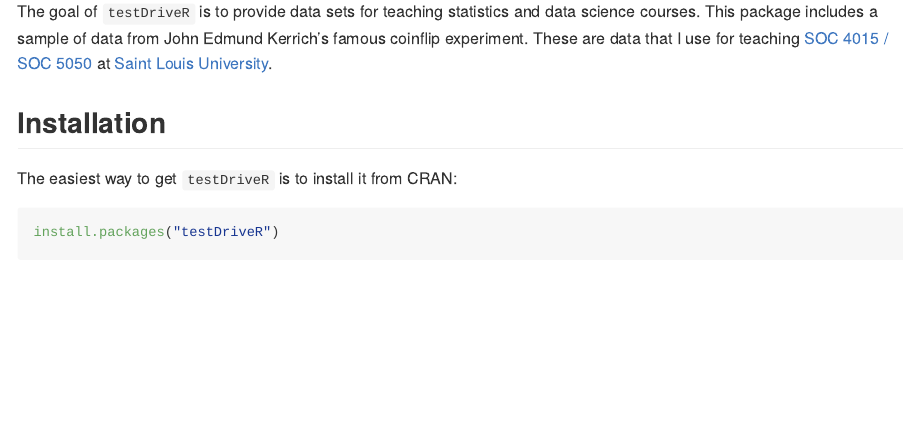
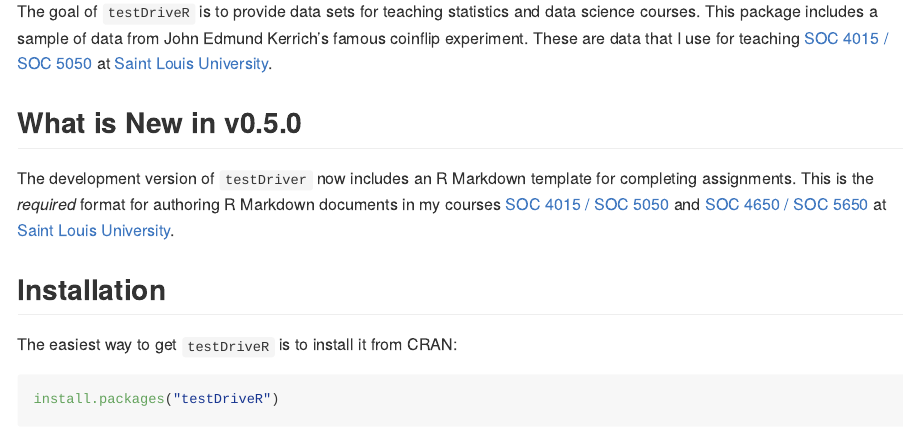
Before and after one commit to chris-prener/testDriveR, an R Markdown document (README.Rmd): the page in a window 1100 px wide, from 110 px down. The pictures show the output file README.md that the author committed with the source, drawn offline in the style of GitHub; badge pictures from the web are left out.

Commit message:
update package documentation

```diff
--- a/README.Rmd
+++ b/README.Rmd
@@ -20,6 +20,9 @@ knitr::opts_chunk$set(
 [![CRAN_Status_Badge](http://www.r-pkg.org/badges/version/testDriveR)](https://cran.r-project.org/package=testDriveR)
 
 The goal of `testDriveR` is to provide data sets for teaching statistics and data science courses. This package includes a sample of data from John Edmund Kerrich's famous coinflip experiment. These are data that I use for teaching [SOC 4015 / SOC 5050](https://slu-soc5050.github.io) at [Saint Louis University](https://slu.edu).
+
+## What is New in v0.5.0
+The development version of `testDriver` now includes an R Markdown template for completing assignments. This is the *required* format for authoring R Markdown documents in my courses [SOC 4015 / SOC 5050](https://slu-soc5050.github.io) and [SOC 4650 / SOC 5650](https://slu-soc5650.github.io) at [Saint Louis University](https://slu.edu).
 
 ## Installation
 
```
Also changed, not shown: NEWS.md (+4 -0 lines), README.md, 1 other file.
